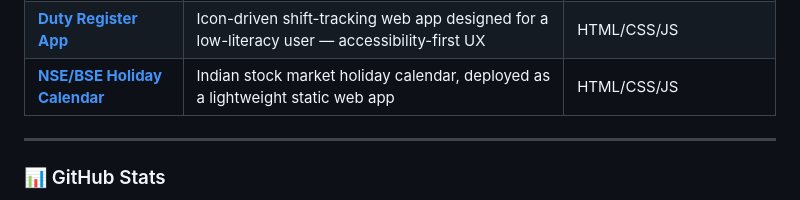
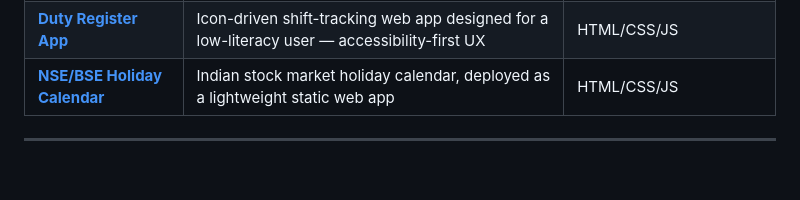
Before and after one commit to babiazees007/babi_azees.github.io, a Markdown page: README.md, the part around one of its changes. Drawn GitHub-style; blank space fills up the shorter version.

Commit message:
Remove GitHub stats from README
Removed GitHub stats section from the README.

```diff
--- a/README.md
+++ b/README.md
@@ -64,5 +64,4 @@ I'm a B.Tech Computer Science graduate (AI & ML specialization, CGPA 8.73) who b
 
 ---
 
-### 📊 GitHub Stats
 
```
Also changed, not shown: other parts of README.md (+0 -5 lines).
